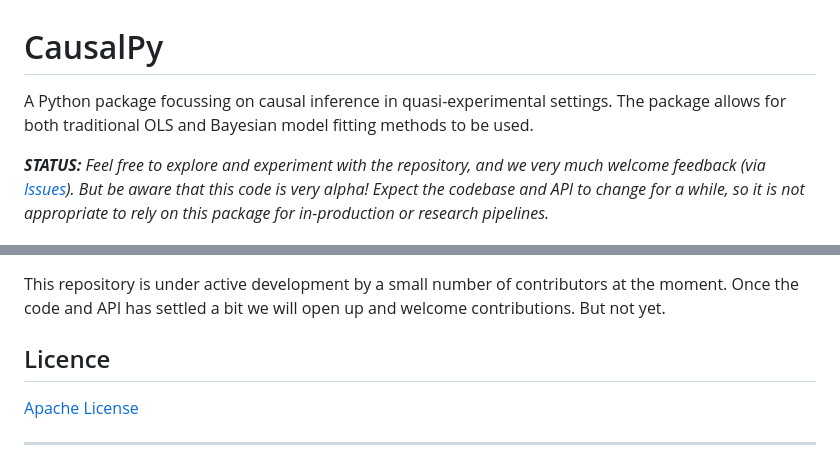
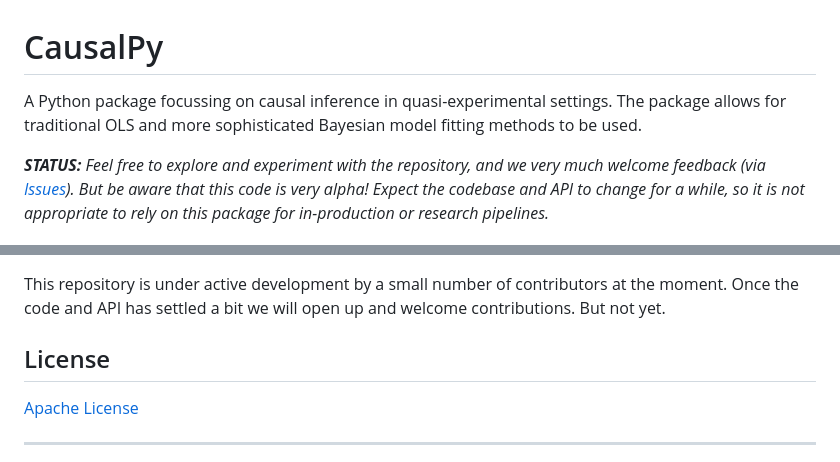
Before and after one commit to pymc-labs/CausalPy, a Markdown page: README.md, 2 parts joined by grey strips. GitHub-like rendering.

Commit message:
README tweaks + pymc labs logo png
previous remote png with translucent background messes up with viewing in dark mode

```diff
--- a/README.md
+++ b/README.md
@@ -1,6 +1,6 @@
 # CausalPy
 
-A Python package focussing on causal inference in quasi-experimental settings. The package allows for both traditional OLS and Bayesian model fitting methods to be used.
+A Python package focussing on causal inference in quasi-experimental settings. The package allows for traditional OLS and more sophisticated Bayesian model fitting methods to be used.
 
 _**STATUS:** Feel free to explore and experiment with the repository, and we very much welcome feedback (via [Issues](https://github.com/pymc-labs/CausalPy/issues)). But be aware that this code is very alpha! Expect the codebase and API to change for a while, so it is not appropriate to rely on this package for in-production or research pipelines._
 
@@ -111,7 +111,7 @@ Here are some general resources about causal inference:
 
 This repository is under active development by a small number of contributors at the moment. Once the code and API has settled a bit we will open up and welcome contributions. But not yet.
 
-## Licence
+## License
 
 [Apache License](LICENSE)
 
```
Also changed, not shown: other parts of README.md (+1 -1 lines), img/pymc-labs-log.png (added).
